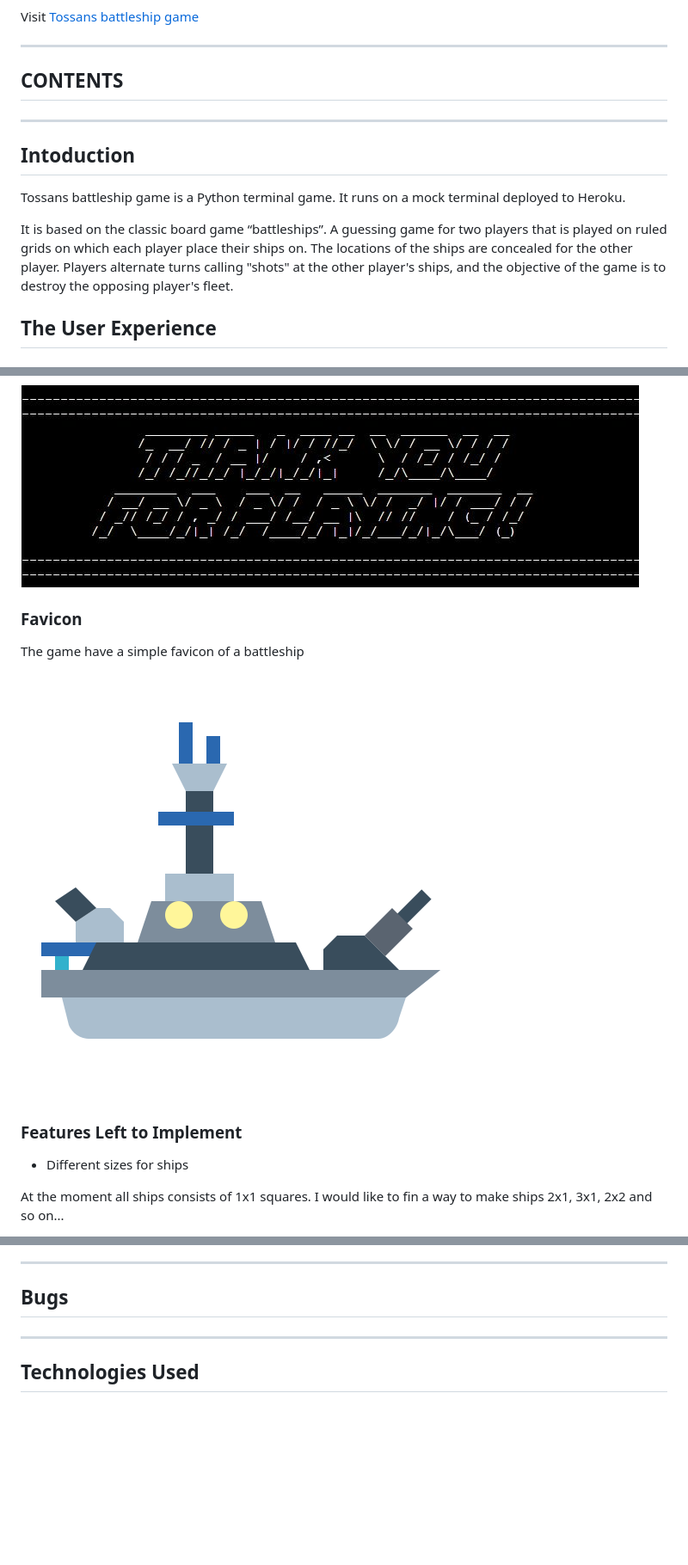
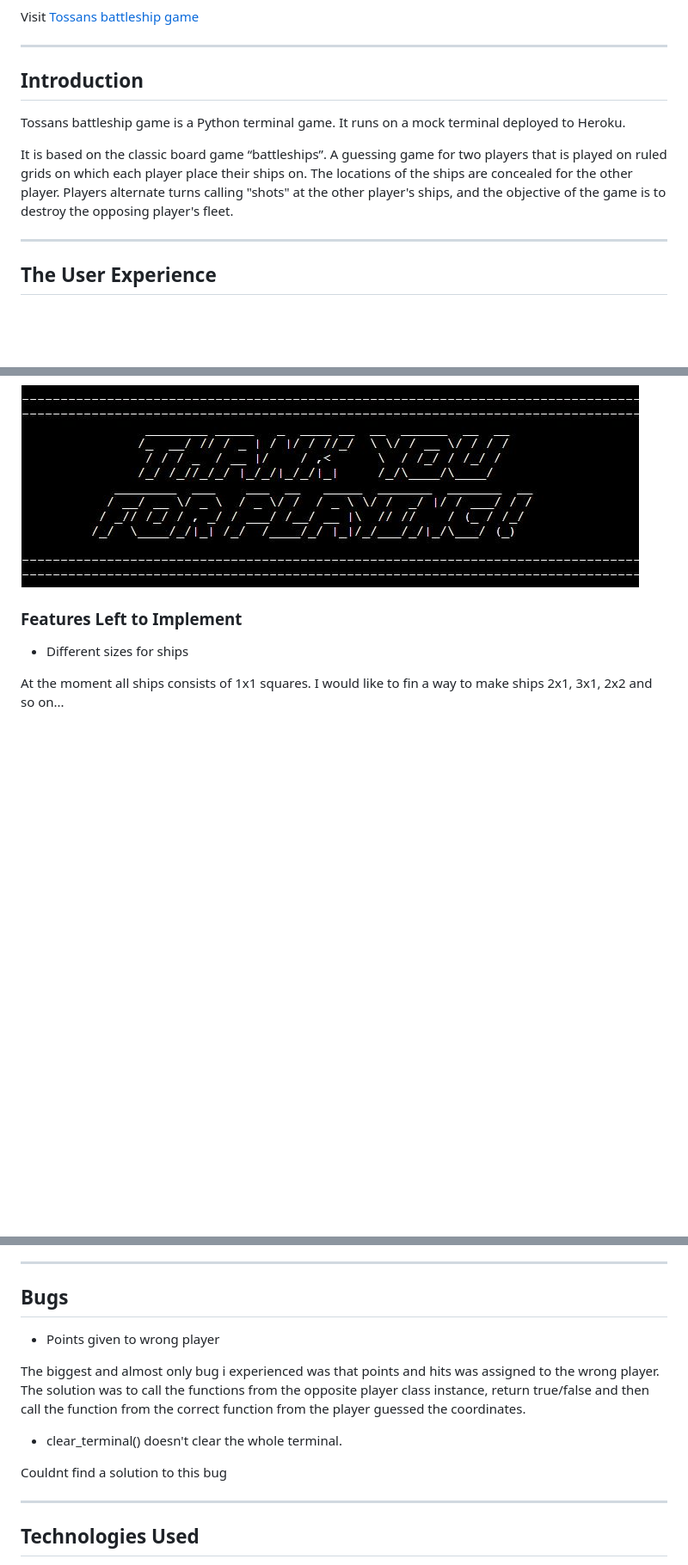
Before and after one commit to Code-Institute-Submissions/Tossan99-battleship, a Markdown page: README.md, 3 parts joined by grey strips. Shown: that part at 86% size. Rendered like a GitHub page; pictures changed too: favicon.png (deleted); blank space fills up the shorter version.

```diff
--- a/README.md
+++ b/README.md
@@ -7,14 +7,12 @@ Visit [Tossans battleship game](https://tossans-battleships-game-b3734a738de1.he
 
 ---
 
-## CONTENTS
-
-
----
-## Intoduction
+## Introduction
 Tossans battleship game is a Python terminal game. It runs on a mock terminal deployed to Heroku.
 
 It is based on the classic board game “battleships”. A guessing game for two players that is played on ruled grids on which each player place their ships on. The locations of the ships are concealed for the other player. Players alternate turns calling "shots" at the other player's ships, and the objective of the game is to destroy the opposing player's fleet.
+
+---
 
 ## The User Experience
 
@@ -106,10 +108,6 @@ This input is checked with a function that validates in the input. If the user g
 
 ![Thank You](readme-images/thankyou.JPG)
 
-### Favicon
-The game have a simple favicon of a battleship
-![Favicon](favicon.png)
-
 ### Features Left to Implement
 * Different sizes for ships
 
@@ -126,6 +124,13 @@ In the games current state the user can only customize both boards at the same t
 ---
 
 ## Bugs
+* Points given to wrong player
+
+The biggest and almost only bug i experienced was that points and hits was assigned to the wrong player. The solution was to call the functions from the opposite player class instance, return true/false and then call the function from the correct function from the player guessed the coordinates.
+
+* clear_terminal() doesn't clear the whole terminal.
+
+Couldnt find a solution to this bug
 
 ---
 
```
Also changed, not shown: other parts of README.md (+30 -22 lines), readme-images/invalid.JPG (added), readme-images/no-errors.JPG (added).
